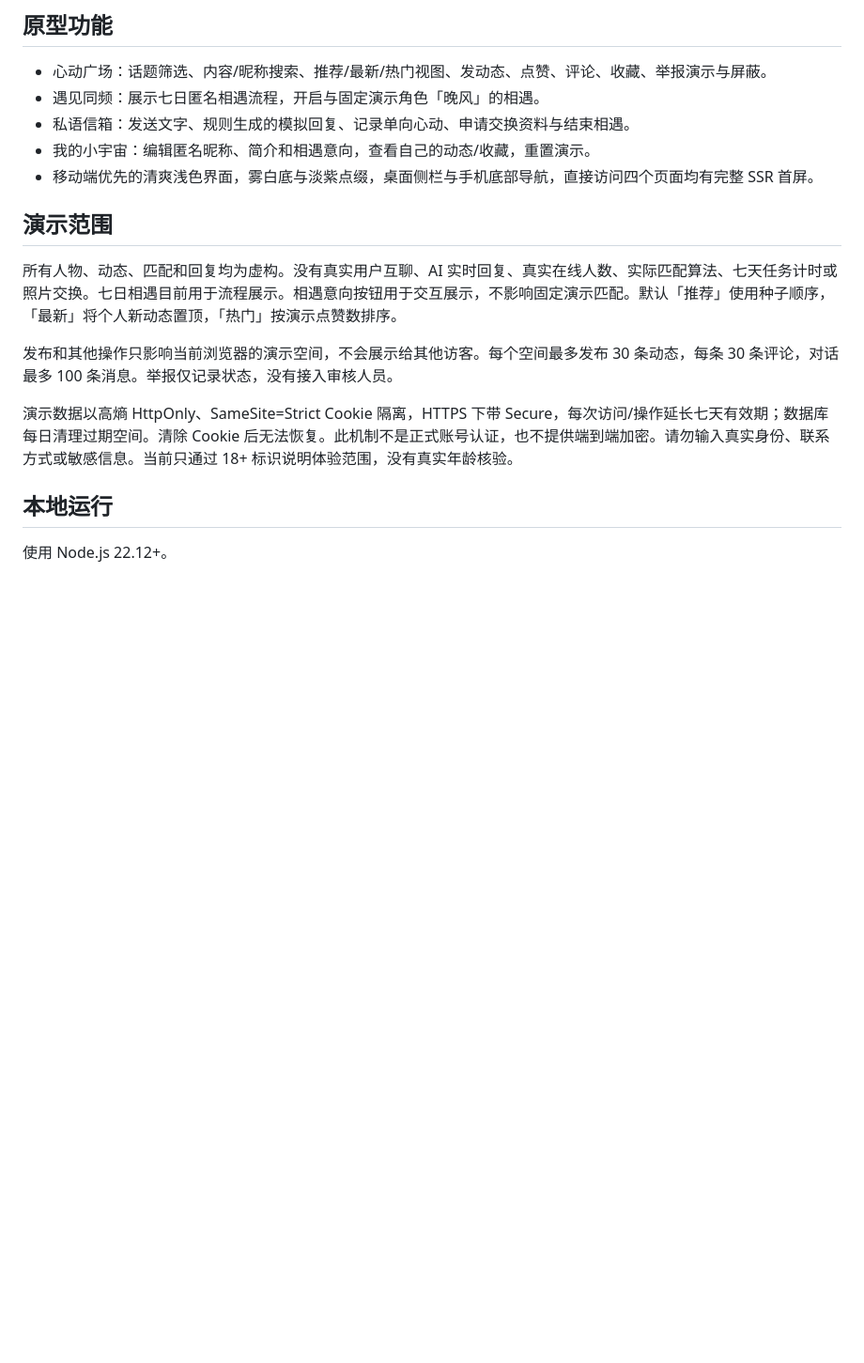
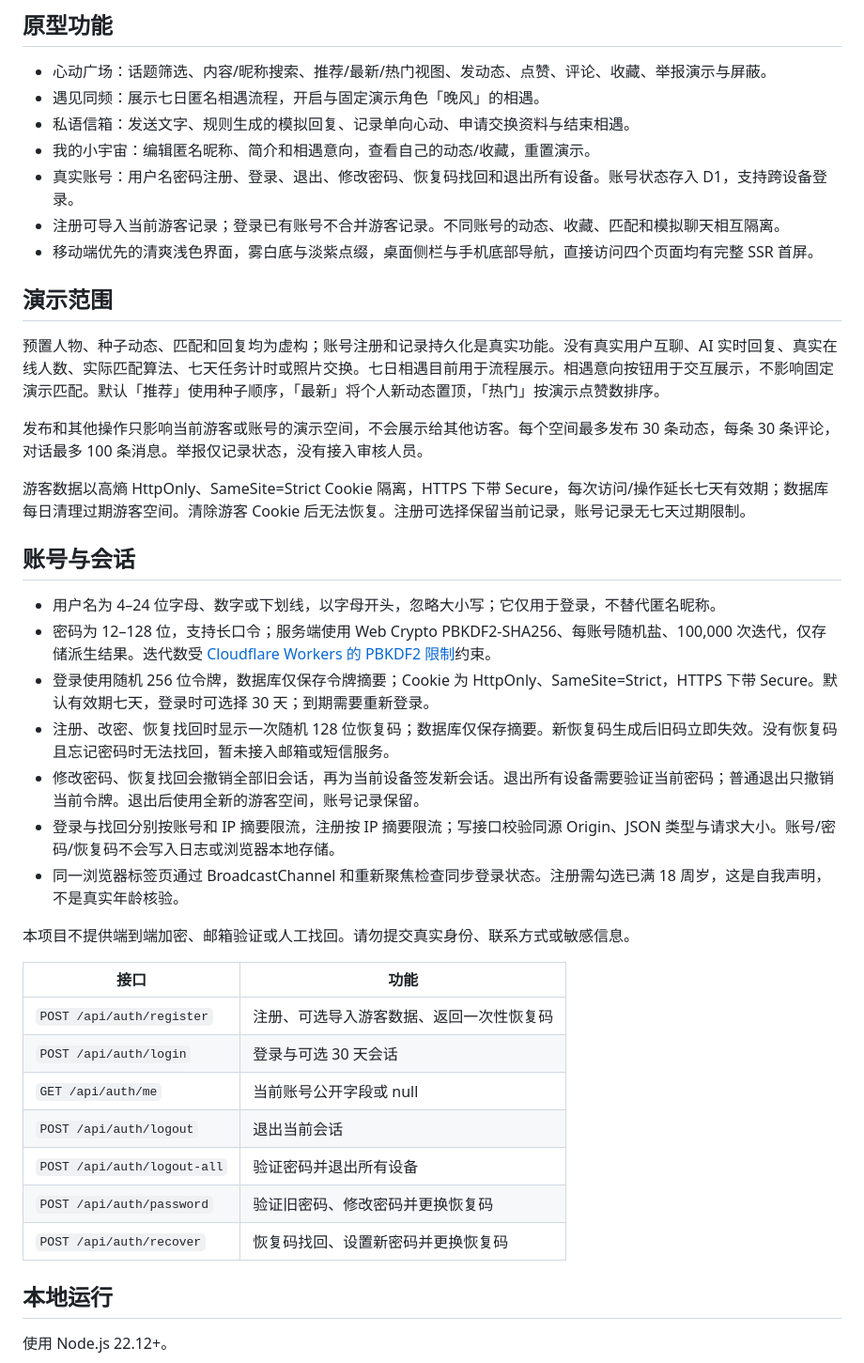
Before and after one commit to leoyanglab/weiyu, a Markdown page: README.md, the part around one of its changes. Shown at 94% size. Rendered like a GitHub page; blank space fills up the shorter version.

Commit message:
feat: add persistent accounts and secure session lifecycle

```diff
--- a/README.md
+++ b/README.md
@@ -23,15 +30,39 @@
 - 遇见同频：展示七日匿名相遇流程，开启与固定演示角色「晚风」的相遇。
 - 私语信箱：发送文字、规则生成的模拟回复、记录单向心动、申请交换资料与结束相遇。
 - 我的小宇宙：编辑匿名昵称、简介和相遇意向，查看自己的动态/收藏，重置演示。
+- 真实账号：用户名密码注册、登录、退出、修改密码、恢复码找回和退出所有设备。账号状态存入 D1，支持跨设备登录。
+- 注册可导入当前游客记录；登录已有账号不合并游客记录。不同账号的动态、收藏、匹配和模拟聊天相互隔离。
 - 移动端优先的清爽浅色界面，雾白底与淡紫点缀，桌面侧栏与手机底部导航，直接访问四个页面均有完整 SSR 首屏。
 
 ## 演示范围
 
-所有人物、动态、匹配和回复均为虚构。没有真实用户互聊、AI 实时回复、真实在线人数、实际匹配算法、七天任务计时或照片交换。七日相遇目前用于流程展示。相遇意向按钮用于交互展示，不影响固定演示匹配。默认「推荐」使用种子顺序，「最新」将个人新动态置顶，「热门」按演示点赞数排序。
+预置人物、种子动态、匹配和回复均为虚构；账号注册和记录持久化是真实功能。没有真实用户互聊、AI 实时回复、真实在线人数、实际匹配算法、七天任务计时或照片交换。七日相遇目前用于流程展示。相遇意向按钮用于交互展示，不影响固定演示匹配。默认「推荐」使用种子顺序，「最新」将个人新动态置顶，「热门」按演示点赞数排序。
 
-发布和其他操作只影响当前浏览器的演示空间，不会展示给其他访客。每个空间最多发布 30 条动态，每条 30 条评论，对话最多 100 条消息。举报仅记录状态，没有接入审核人员。
+发布和其他操作只影响当前游客或账号的演示空间，不会展示给其他访客。每个空间最多发布 30 条动态，每条 30 条评论，对话最多 100 条消息。举报仅记录状态，没有接入审核人员。
 
-演示数据以高熵 HttpOnly、SameSite=Strict Cookie 隔离，HTTPS 下带 Secure，每次访问/操作延长七天有效期；数据库每日清理过期空间。清除 Cookie 后无法恢复。此机制不是正式账号认证，也不提供端到端加密。请勿输入真实身份、联系方式或敏感信息。当前只通过 18+ 标识说明体验范围，没有真实年龄核验。
+游客数据以高熵 HttpOnly、SameSite=Strict Cookie 隔离，HTTPS 下带 Secure，每次访问/操作延长七天有效期；数据库每日清理过期游客空间。清除游客 Cookie 后无法恢复。注册可选择保留当前记录，账号记录无七天过期限制。
+
+## 账号与会话
+
+- 用户名为 4–24 位字母、数字或下划线，以字母开头，忽略大小写；它仅用于登录，不替代匿名昵称。
+- 密码为 12–128 位，支持长口令；服务端使用 Web Crypto PBKDF2-SHA256、每账号随机盐、100,000 次迭代，仅存储派生结果。迭代数受 [Cloudflare Workers 的 PBKDF2 限制](https://github.com/cloudflare/workerd/issues/1346)约束。
+- 登录使用随机 256 位令牌，数据库仅保存令牌摘要；Cookie 为 HttpOnly、SameSite=Strict，HTTPS 下带 Secure。默认有效期七天，登录时可选择 30 天；到期需要重新登录。
+- 注册、改密、恢复找回时显示一次随机 128 位恢复码；数据库仅保存摘要。新恢复码生成后旧码立即失效。没有恢复码且忘记密码时无法找回，暂未接入邮箱或短信服务。
+- 修改密码、恢复找回会撤销全部旧会话，再为当前设备签发新会话。退出所有设备需要验证当前密码；普通退出只撤销当前令牌。退出后使用全新的游客空间，账号记录保留。
+- 登录与找回分别按账号和 IP 摘要限流，注册按 IP 摘要限流；写接口校验同源 Origin、JSON 类型与请求大小。账号/密码/恢复码不会写入日志或浏览器本地存储。
+- 同一浏览器标签页通过 BroadcastChannel 和重新聚焦检查同步登录状态。注册需勾选已满 18 周岁，这是自我声明，不是真实年龄核验。
+
+本项目不提供端到端加密、邮箱验证或人工找回。请勿提交真实身份、联系方式或敏感信息。
+
+| 接口                        | 功能                                     |
+| --------------------------- | ---------------------------------------- |
+| `POST /api/auth/register`   | 注册、可选导入游客数据、返回一次性恢复码 |
+| `POST /api/auth/login`      | 登录与可选 30 天会话                     |
+| `GET /api/auth/me`          | 当前账号公开字段或 null                  |
+| `POST /api/auth/logout`     | 退出当前会话                             |
+| `POST /api/auth/logout-all` | 验证密码并退出所有设备                   |
+| `POST /api/auth/password`   | 验证旧密码、修改密码并更换恢复码         |
+| `POST /api/auth/recover`    | 恢复码找回、设置新密码并更换恢复码       |
 
 ## 本地运行
 
```
Also changed, not shown: other parts of README.md (+15 -2 lines), docs/screenshots/login-mobile.jpg (added), docs/screenshots/register-mobile.jpg (added), 13 other files.
